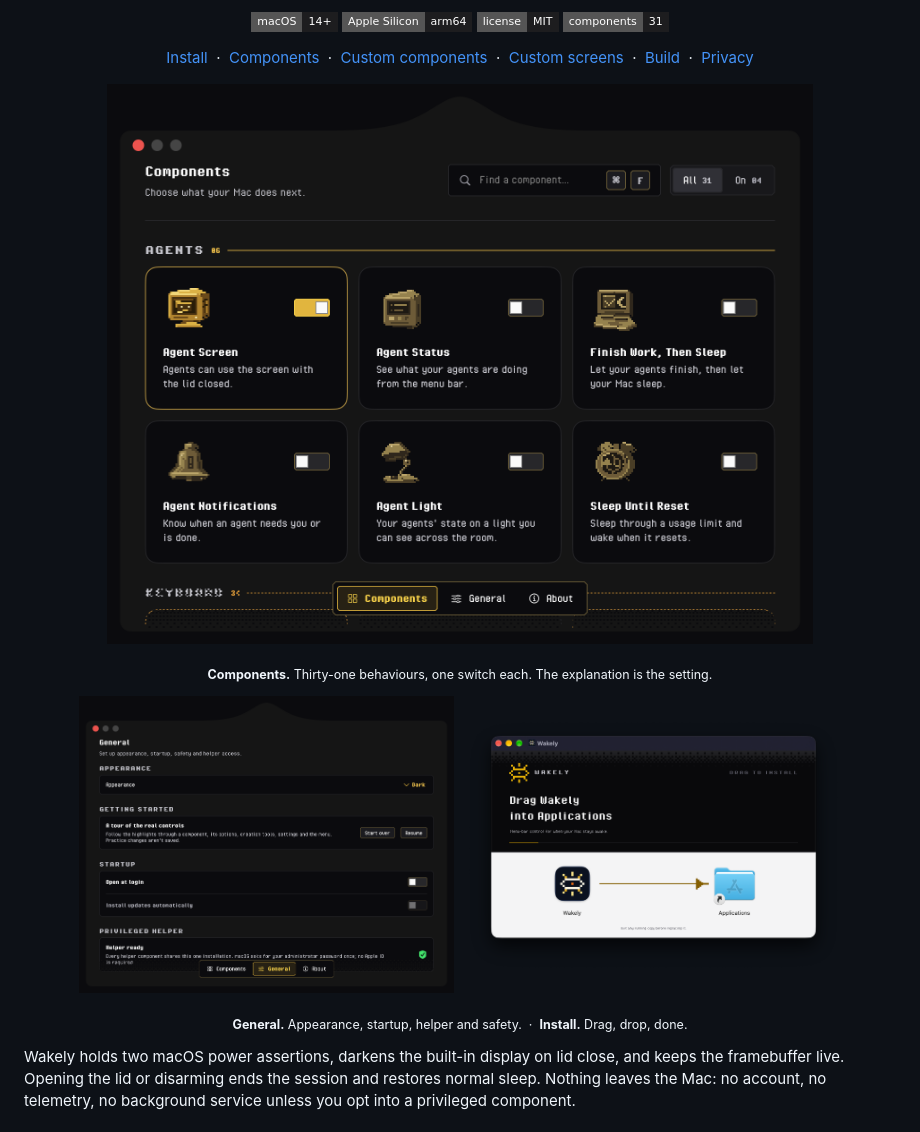
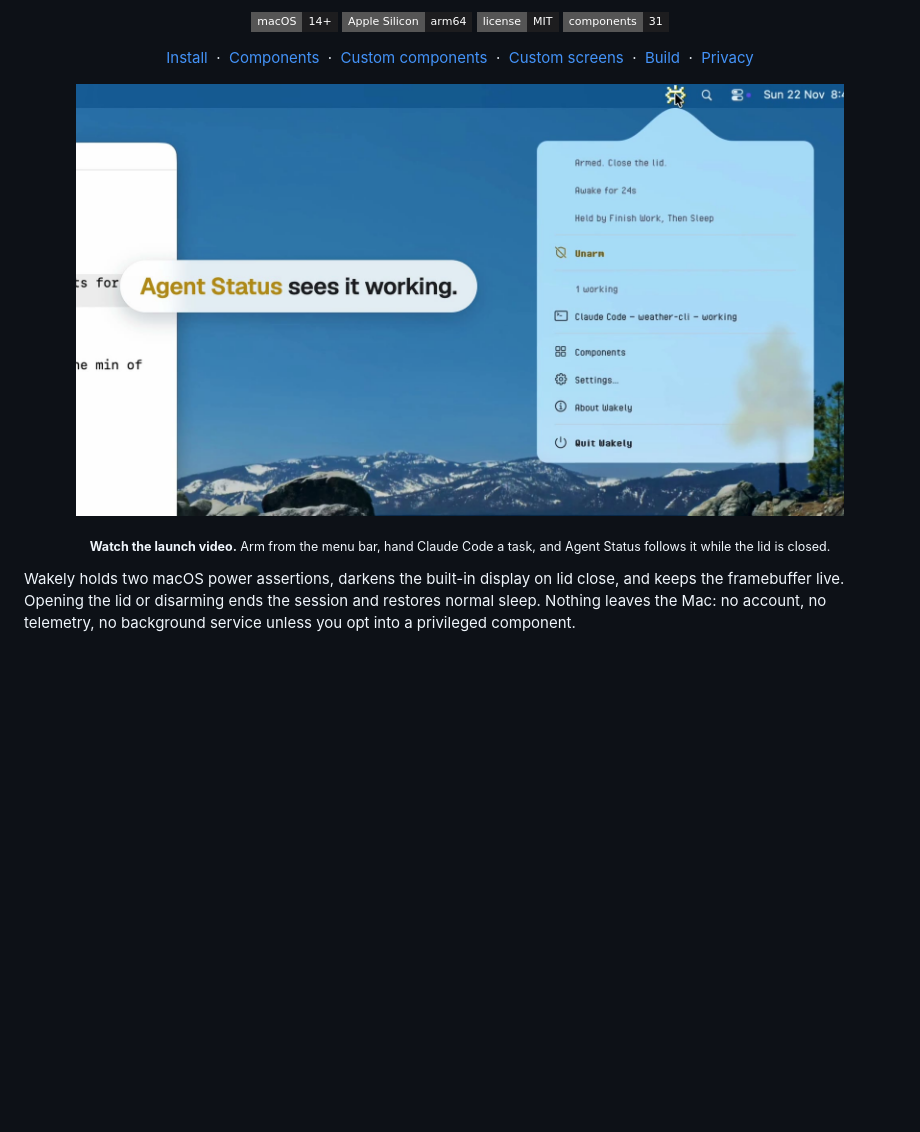
Before and after one commit to sloemo01/wakely, a Markdown page: README.md, the part around the change. Rendered like a GitHub page; pictures changed too: docs/installer.png (deleted), docs/screens/components-v2.png (deleted), docs/screens/general-v2.png (deleted); badges without logos; blank space fills up the shorter version.

Commit message:
docs: replace README screenshots with the launch video
Co-Authored-By: Devin AI <158243242+devin-ai-integration[bot]@users.noreply.github.com>

```diff
--- a/README.md
+++ b/README.md
@@ -27,21 +27,11 @@ while the screen is dark.
 </div>
 
 <p align="center">
-<a href="docs/screens/components-v2.png"><img src="docs/screens/components-v2.png" width="88%" alt="Wakely components grid"></a>
+<a href="docs/wakely-launch.mp4"><img src="docs/wakely-launch.jpg" width="88%" alt="Wakely launch video: Claude Code working in Agent Status from the menu bar"></a>
 </p>
 
 <p align="center">
-<sub><b>Components.</b> Thirty-one behaviours, one switch each. The explanation is the setting.</sub>
-</p>
-
-<p align="center">
-<a href="docs/screens/general-v2.png"><img src="docs/screens/general-v2.png" width="43%" alt="Wakely General settings"></a>
-&nbsp;
-<a href="docs/installer.png"><img src="docs/installer.png" width="43%" alt="Wakely drag-to-Applications installer"></a>
-</p>
-
-<p align="center">
-<sub><b>General.</b> Appearance, startup, helper and safety. &nbsp;·&nbsp; <b>Install.</b> Drag, drop, done.</sub>
+<sub><b>Watch the launch video.</b> Arm from the menu bar, hand Claude Code a task, and Agent Status follows it while the lid is closed.</sub>
 </p>
 
 Wakely holds two macOS power assertions, darkens the built-in display on lid
```
Also changed, not shown: 1 other file.
